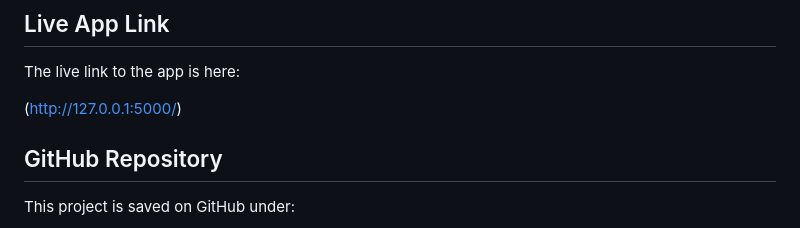
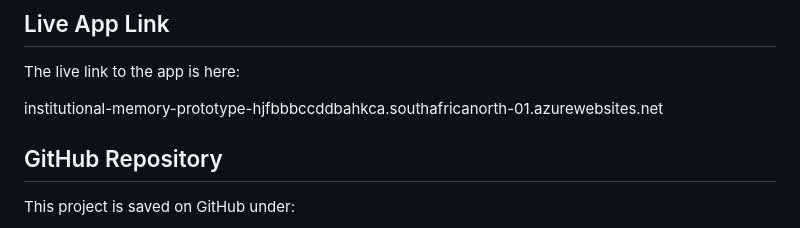
Before and after one commit to BeeMugo9/Institutional_memory_prototype, a Markdown page: README.md, the part around the change. GitHub-like rendering.

Commit message:
Update README.md
This app helps people save and search important work information so nothing gets lost when someone leaves or hands over.

```diff
--- a/README.md
+++ b/README.md
@@ -8,7 +8,7 @@ An Institutional Memory Prototype: Typed Handover Narrative Search App
 
 The live link to the app is here:
 
-(http://127.0.0.1:5000/)
+institutional-memory-prototype-hjfbbbccddbahkca.southafricanorth-01.azurewebsites.net
 
 ## GitHub Repository
 
```
